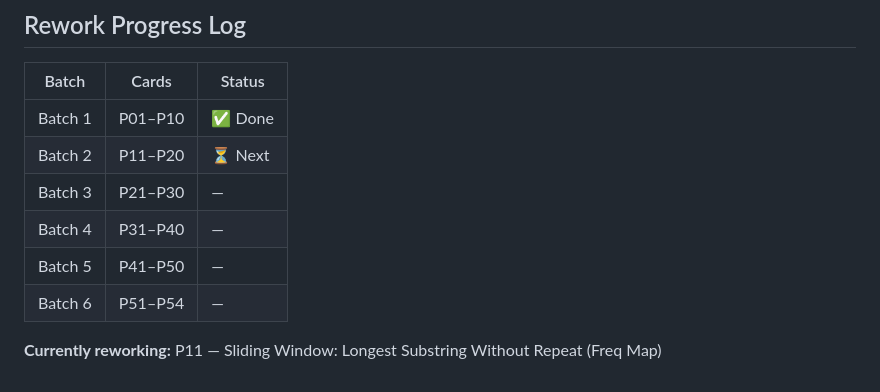
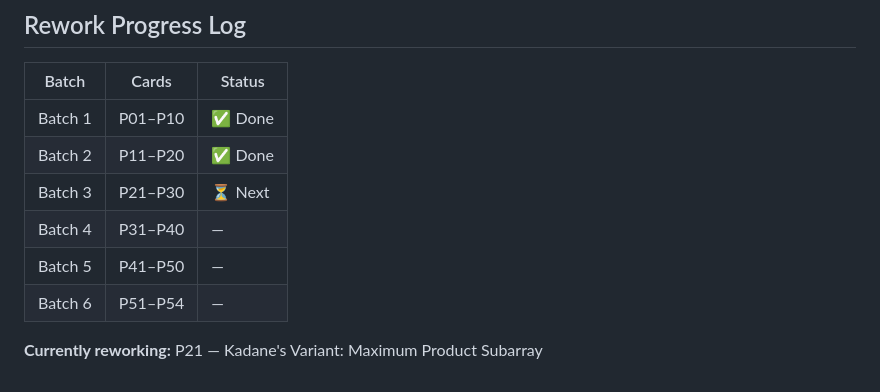
Before and after one commit to gokilambikaharikrishnan/hello-world, a Markdown page: patterns/PROGRESS.md, the part around one of its changes. Drawn GitHub-style.

Commit message:
progress: mark batch 2 (P11-P20) complete, next is P21-P30
https://claude.ai/code/session_01P6CQvhSvC9wJ2nBaEDHkXf

```diff
--- a/patterns/PROGRESS.md
+++ b/patterns/PROGRESS.md
@@ -101,10 +101,10 @@
 | Batch | Cards | Status |
 |-------|-------|--------|
 | Batch 1 | P01–P10 | ✅ Done |
-| Batch 2 | P11–P20 | ⏳ Next |
-| Batch 3 | P21–P30 | — |
+| Batch 2 | P11–P20 | ✅ Done |
+| Batch 3 | P21–P30 | ⏳ Next |
 | Batch 4 | P31–P40 | — |
 | Batch 5 | P41–P50 | — |
 | Batch 6 | P51–P54 | — |
 
-**Currently reworking:** P11 — Sliding Window: Longest Substring Without Repeat (Freq Map)
+**Currently reworking:** P21 — Kadane's Variant: Maximum Product Subarray
```
Also changed, not shown: other parts of patterns/PROGRESS.md (+10 -10 lines).
